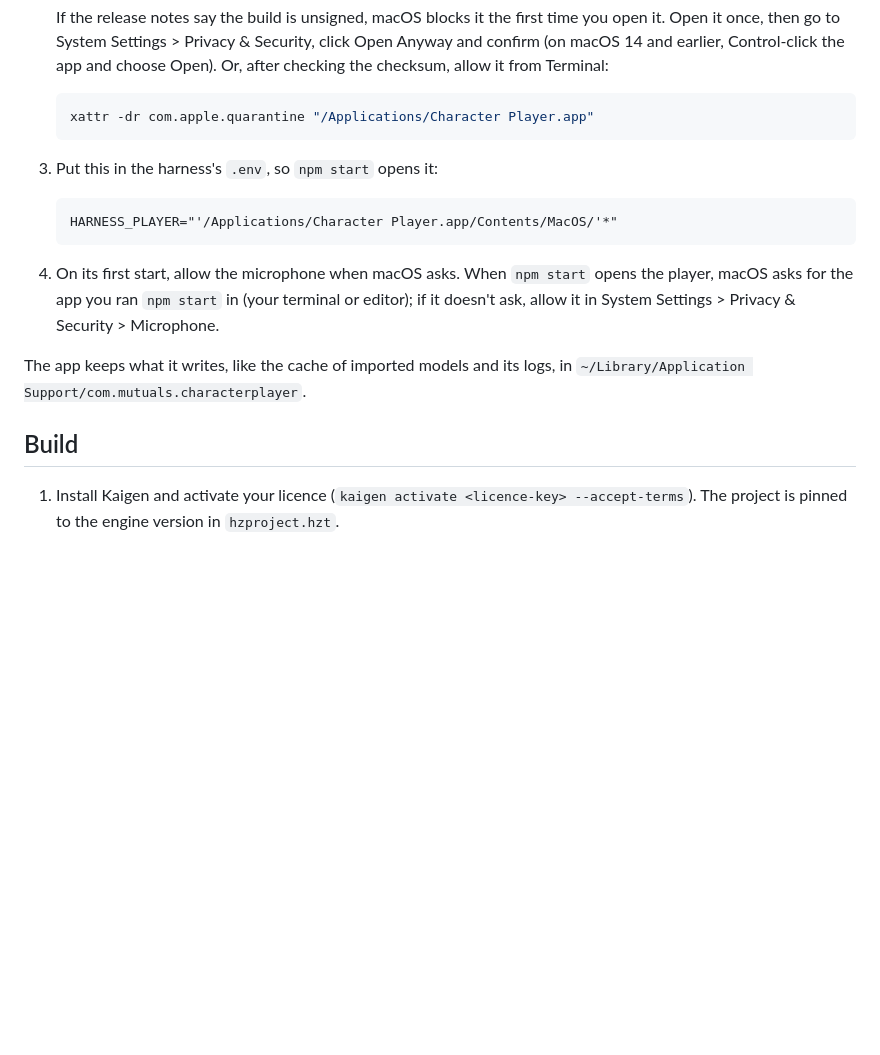
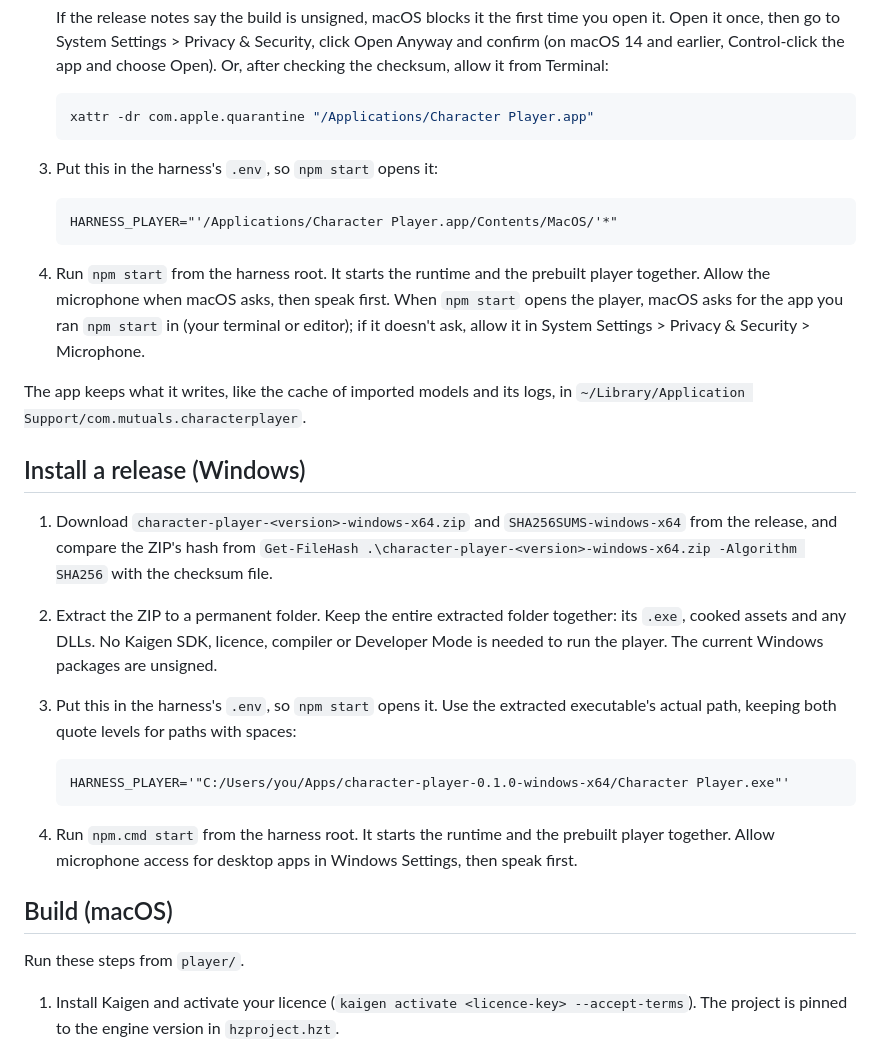
Before and after one commit to 42xapps/character-harness, a Markdown page: player/README.md, the part around one of its changes. GitHub-like rendering; blank space fills up the shorter version.

````diff
--- a/player/README.md
+++ b/player/README.md
@@ -17,15 +24,38 @@ Ready-made builds are on this repo's GitHub Releases; using one needs no Kaigen
 
 3. Put this in the harness's `.env`, so `npm start` opens it:
 
-   ```
+   ```dotenv
    HARNESS_PLAYER="'/Applications/Character Player.app/Contents/MacOS/'*"
    ```
 
-4. On its first start, allow the microphone when macOS asks. When `npm start` opens the player, macOS asks for the app you ran `npm start` in (your terminal or editor); if it doesn't ask, allow it in System Settings > Privacy & Security > Microphone.
+4. Run `npm start` from the harness root. It starts the runtime and the prebuilt player together. Allow the microphone when macOS asks, then speak first. When `npm start` opens the player, macOS asks for the app you ran `npm start` in (your terminal or editor); if it doesn't ask, allow it in System Settings > Privacy & Security > Microphone.
 
 The app keeps what it writes, like the cache of imported models and its logs, in `~/Library/Application Support/com.mutuals.characterplayer`.
 
-## Build
+## Install a release (Windows)
+
+1. Download `character-player-<version>-windows-x64.zip` and
+   `SHA256SUMS-windows-x64` from the release, and compare the ZIP's hash from
+   `Get-FileHash .\character-player-<version>-windows-x64.zip -Algorithm SHA256`
+   with the checksum file.
+2. Extract the ZIP to a permanent folder. Keep the entire extracted folder
+   together: its `.exe`, cooked assets and any DLLs. No Kaigen SDK, licence,
+   compiler or Developer Mode is needed to run the player. The current Windows
+   packages are unsigned.
+3. Put this in the harness's `.env`, so `npm start` opens it. Use the extracted
+   executable's actual path, keeping both quote levels for paths with spaces:
+
+   ```dotenv
+   HARNESS_PLAYER='"C:/Users/you/Apps/character-player-0.1.0-windows-x64/Character Player.exe"'
+   ```
+
+4. Run `npm.cmd start` from the harness root. It starts the runtime and the
+   prebuilt player together. Allow microphone access for desktop apps in Windows
+   Settings, then speak first.
+
+## Build (macOS)
+
+Run these steps from `player/`.
 
 1. Install Kaigen and activate your licence (`kaigen activate <licence-key> --accept-terms`). The project is pinned to the engine version in `hzproject.hzt`.
 2. Link this folder to the engine you installed (git ignores the link):
````
Also changed, not shown: other parts of player/README.md (+29 -27 lines).
